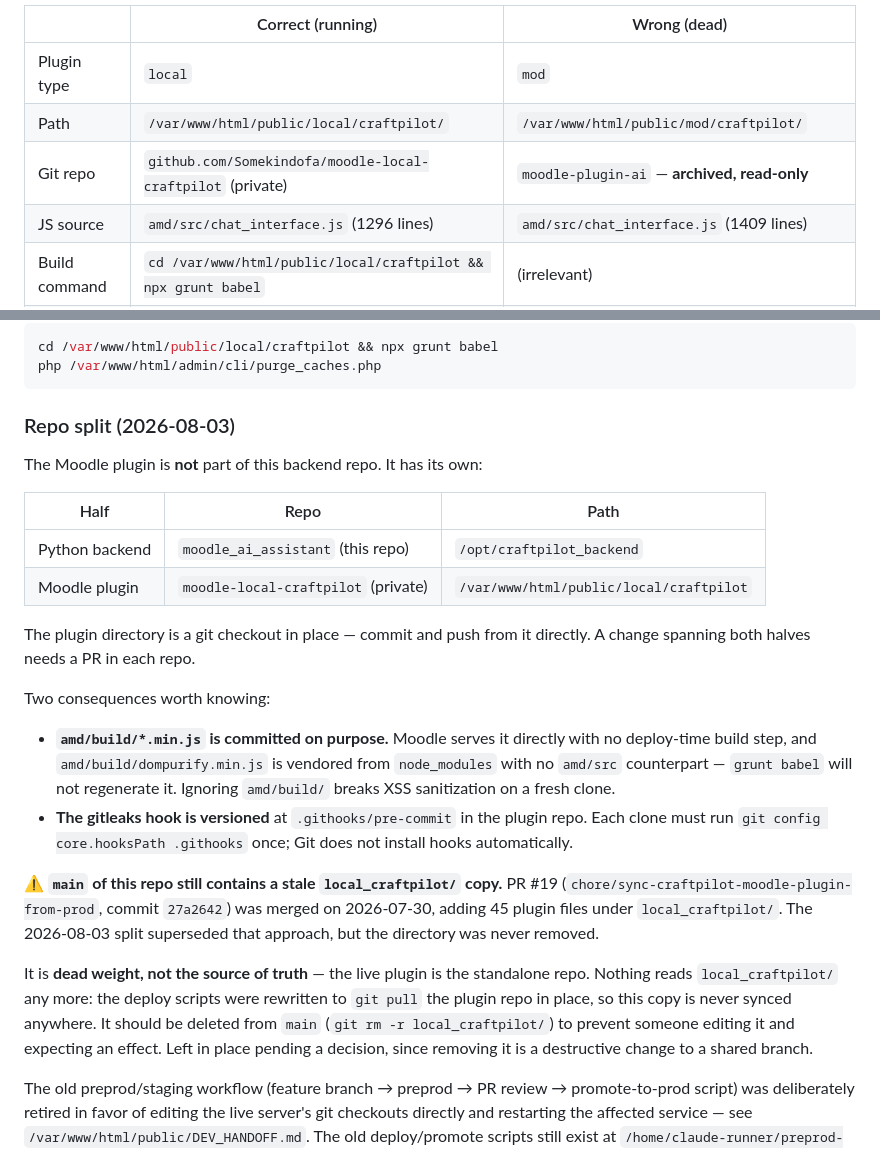
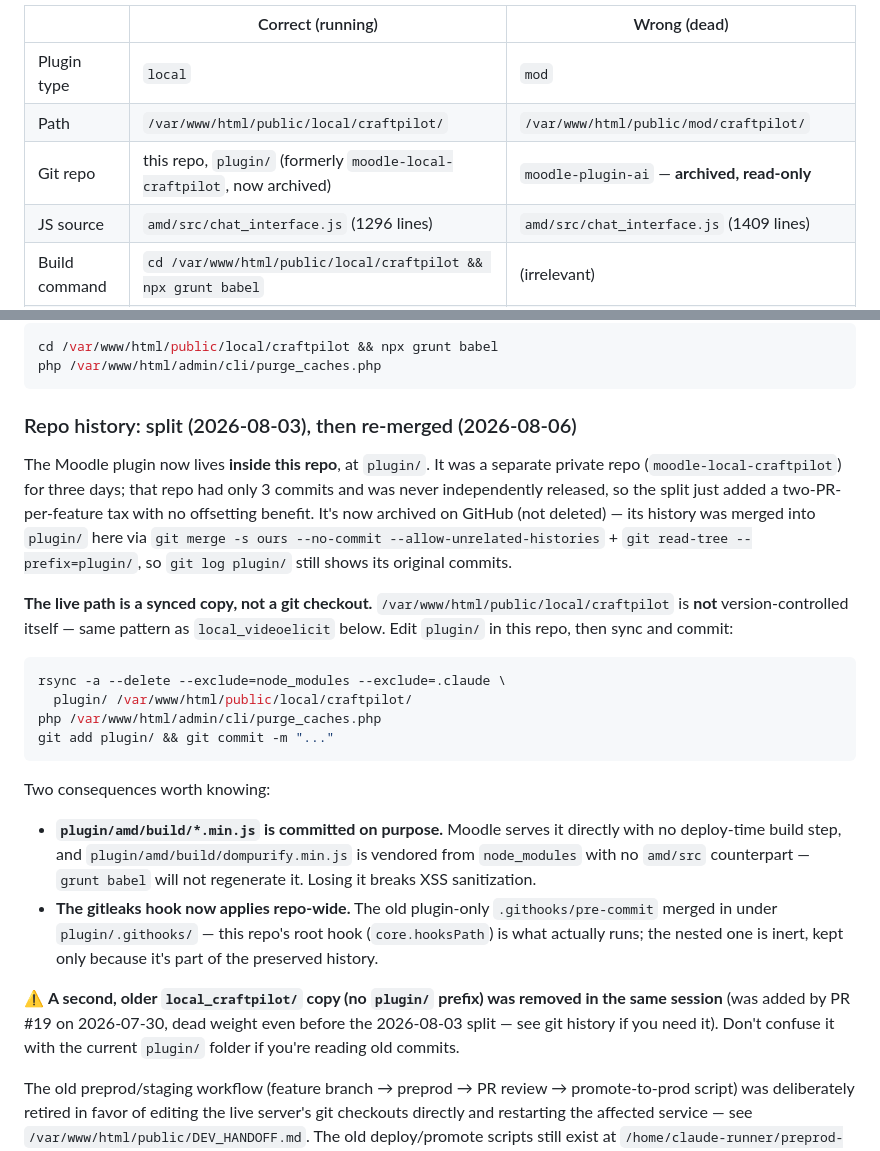
Before and after one commit to Somekindofa/moodle_ai_assistant, a Markdown page: CLAUDE.md, 2 parts joined by grey strips. GitHub-like rendering.

Commit message:
docs: update CLAUDE.md for plugin repo re-merge into plugin/

````diff
--- a/CLAUDE.md
+++ b/CLAUDE.md
@@ -249,7 +249,7 @@ The running Moodle plugin is **`local_craftpilot`** (a "local" plugin), NOT `mod
 |---|---|---|
 | Plugin type | `local` | `mod` |
 | Path | `/var/www/html/public/local/craftpilot/` | `/var/www/html/public/mod/craftpilot/` |
-| Git repo | `github.com/Somekindofa/moodle-local-craftpilot` (private) | `moodle-plugin-ai` — **archived, read-only** |
+| Git repo | this repo, `plugin/` (formerly `moodle-local-craftpilot`, now archived) | `moodle-plugin-ai` — **archived, read-only** |
 | JS source | `amd/src/chat_interface.js` (1296 lines) | `amd/src/chat_interface.js` (1409 lines) |
 | Build command | `cd /var/www/html/public/local/craftpilot && npx grunt babel` | (irrelevant) |
 | Proxy URL | `/local/craftpilot/chat_proxy.php` | `/mod/craftpilot/chat_proxy.php` |
@@ -261,41 +261,45 @@ cd /var/www/html/public/local/craftpilot && npx grunt babel
 php /var/www/html/admin/cli/purge_caches.php
 ```
 
-### Repo split (2026-08-03)
+### Repo history: split (2026-08-03), then re-merged (2026-08-06)
 
-The Moodle plugin is **not** part of this backend repo. It has its own:
+The Moodle plugin now lives **inside this repo**, at `plugin/`. It was a
+separate private repo (`moodle-local-craftpilot`) for three days; that repo
+had only 3 commits and was never independently released, so the split just
+added a two-PR-per-feature tax with no offsetting benefit. It's now archived
+on GitHub (not deleted) — its history was merged into `plugin/` here via
+`git merge -s ours --no-commit --allow-unrelated-histories` + `git read-tree
+--prefix=plugin/`, so `git log plugin/` still shows its original commits.
 
-| Half | Repo | Path |
-|---|---|---|
-| Python backend | `moodle_ai_assistant` (this repo) | `/opt/craftpilot_backend` |
-| Moodle plugin | `moodle-local-craftpilot` (private) | `/var/www/html/public/local/craftpilot` |
+**The live path is a synced copy, not a git checkout.**
+`/var/www/html/public/local/craftpilot` is **not** version-controlled
+itself — same pattern as `local_videoelicit` below. Edit `plugin/` in this
+repo, then sync and commit:
 
-The plugin directory is a git checkout in place — commit and push from it
-directly. A change spanning both halves needs a PR in each repo.
+```bash
+rsync -a --delete --exclude=node_modules --exclude=.claude \
+  plugin/ /var/www/html/public/local/craftpilot/
+php /var/www/html/admin/cli/purge_caches.php
+git add plugin/ && git commit -m "..."
+```
 
 Two consequences worth knowing:
 
-- **`amd/build/*.min.js` is committed on purpose.** Moodle serves it directly
-  with no deploy-time build step, and `amd/build/dompurify.min.js` is vendored
-  from `node_modules` with no `amd/src` counterpart — `grunt babel` will not
-  regenerate it. Ignoring `amd/build/` breaks XSS sanitization on a fresh clone.
-- **The gitleaks hook is versioned** at `.githooks/pre-commit` in the plugin
-  repo. Each clone must run `git config core.hooksPath .githooks` once; Git
-  does not install hooks automatically.
+- **`plugin/amd/build/*.min.js` is committed on purpose.** Moodle serves it
+  directly with no deploy-time build step, and
+  `plugin/amd/build/dompurify.min.js` is vendored from `node_modules` with
+  no `amd/src` counterpart — `grunt babel` will not regenerate it. Losing it
+  breaks XSS sanitization.
+- **The gitleaks hook now applies repo-wide.** The old plugin-only
+  `.githooks/pre-commit` merged in under `plugin/.githooks/` — this repo's
+  root hook (`core.hooksPath`) is what actually runs; the nested one is
+  inert, kept only because it's part of the preserved history.
 
-⚠️ **`main` of this repo still contains a stale `local_craftpilot/` copy.**
-PR #19 (`chore/sync-craftpilot-moodle-plugin-from-prod`, commit `27a2642`)
-was merged on 2026-07-30, adding 45 plugin files under `local_craftpilot/`.
-The 2026-08-03 split superseded that approach, but the directory was never
-removed.
-
-It is **dead weight, not the source of truth** — the live plugin is the
-standalone repo. Nothing reads `local_craftpilot/` any more: the deploy
-scripts were rewritten to `git pull` the plugin repo in place, so this copy
-is never synced anywhere. It should be deleted from `main` (`git rm -r
-local_craftpilot/`) to prevent someone editing it and expecting an effect.
-Left in place pending a decision, since removing it is a destructive change
-to a shared branch.
+⚠️ **A second, older `local_craftpilot/` copy (no `plugin/` prefix) was
+removed in the same session** (was added by PR #19 on 2026-07-30, dead
+weight even before the 2026-08-03 split — see git history if you need it).
+Don't confuse it with the current `plugin/` folder if you're reading old
+commits.
 
 The old preprod/staging workflow (feature branch → preprod → PR review →
 promote-to-prod script) was deliberately retired in favor of editing the
````
